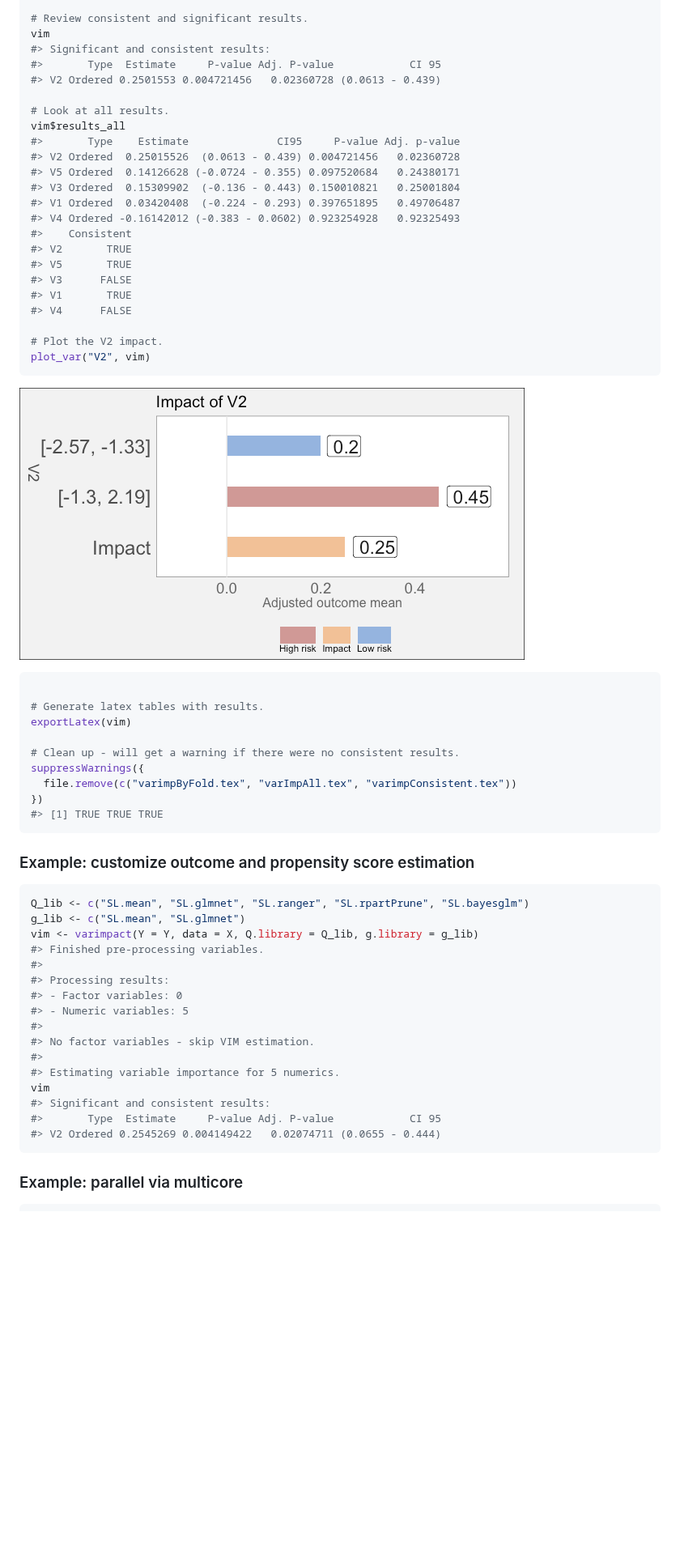
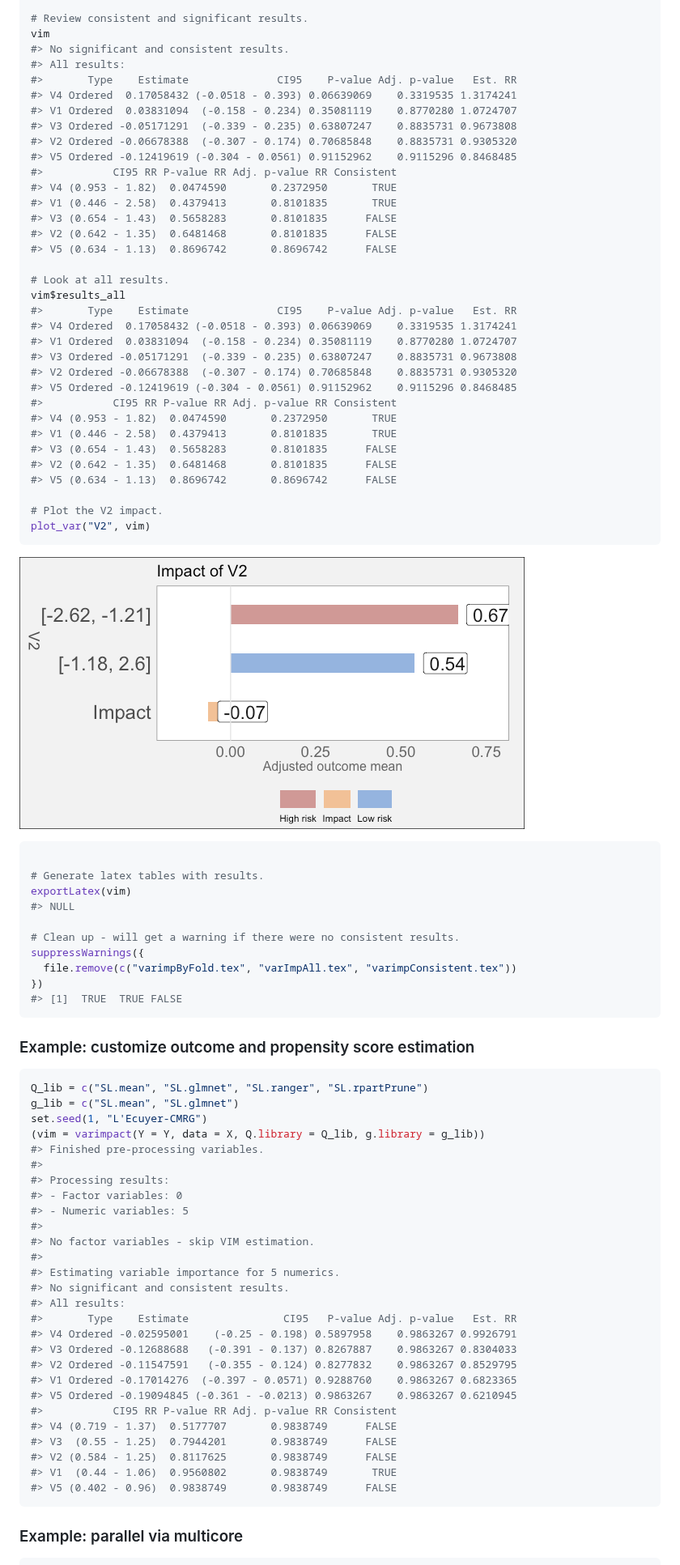
Before and after one commit to ck37/varimpact, a Markdown page: README.md, the part around one of its changes. Shown at 81% size. Drawn GitHub-style; pictures changed too: images/README-example_1-1.png; blank space fills up the shorter version.

Commit message:
readme: update and re-run

````diff
--- a/README.md
+++ b/README.md
@@ -103,24 +100,35 @@ vim <- varimpact(Y = Y, data = X)
 
 # Review consistent and significant results.
 vim
-#> Significant and consistent results:
-#>       Type  Estimate     P-value Adj. P-value            CI 95
-#> V2 Ordered 0.2501553 0.004721456   0.02360728 (0.0613 - 0.439)
+#> No significant and consistent results.
+#> All results:
+#>       Type    Estimate              CI95    P-value Adj. p-value   Est. RR
+#> V4 Ordered  0.17058432 (-0.0518 - 0.393) 0.06639069    0.3319535 1.3174241
+#> V1 Ordered  0.03831094  (-0.158 - 0.234) 0.35081119    0.8770280 1.0724707
+#> V3 Ordered -0.05171291  (-0.339 - 0.235) 0.63807247    0.8835731 0.9673808
+#> V2 Ordered -0.06678388  (-0.307 - 0.174) 0.70685848    0.8835731 0.9305320
+#> V5 Ordered -0.12419619 (-0.304 - 0.0561) 0.91152962    0.9115296 0.8468485
+#>           CI95 RR P-value RR Adj. p-value RR Consistent
+#> V4 (0.953 - 1.82)  0.0474590       0.2372950       TRUE
+#> V1 (0.446 - 2.58)  0.4379413       0.8101835       TRUE
+#> V3 (0.654 - 1.43)  0.5658283       0.8101835      FALSE
+#> V2 (0.642 - 1.35)  0.6481468       0.8101835      FALSE
+#> V5 (0.634 - 1.13)  0.8696742       0.8696742      FALSE
 
 # Look at all results.
 vim$results_all
-#>       Type    Estimate              CI95     P-value Adj. p-value
-#> V2 Ordered  0.25015526  (0.0613 - 0.439) 0.004721456   0.02360728
-#> V5 Ordered  0.14126628 (-0.0724 - 0.355) 0.097520684   0.24380171
-#> V3 Ordered  0.15309902  (-0.136 - 0.443) 0.150010821   0.25001804
-#> V1 Ordered  0.03420408  (-0.224 - 0.293) 0.397651895   0.49706487
-#> V4 Ordered -0.16142012 (-0.383 - 0.0602) 0.923254928   0.92325493
-#>    Consistent
-#> V2       TRUE
-#> V5       TRUE
-#> V3      FALSE
-#> V1       TRUE
-#> V4      FALSE
+#>       Type    Estimate              CI95    P-value Adj. p-value   Est. RR
+#> V4 Ordered  0.17058432 (-0.0518 - 0.393) 0.06639069    0.3319535 1.3174241
+#> V1 Ordered  0.03831094  (-0.158 - 0.234) 0.35081119    0.8770280 1.0724707
+#> V3 Ordered -0.05171291  (-0.339 - 0.235) 0.63807247    0.8835731 0.9673808
+#> V2 Ordered -0.06678388  (-0.307 - 0.174) 0.70685848    0.8835731 0.9305320
+#> V5 Ordered -0.12419619 (-0.304 - 0.0561) 0.91152962    0.9115296 0.8468485
+#>           CI95 RR P-value RR Adj. p-value RR Consistent
+#> V4 (0.953 - 1.82)  0.0474590       0.2372950       TRUE
+#> V1 (0.446 - 2.58)  0.4379413       0.8101835       TRUE
+#> V3 (0.654 - 1.43)  0.5658283       0.8101835      FALSE
+#> V2 (0.642 - 1.35)  0.6481468       0.8101835      FALSE
+#> V5 (0.634 - 1.13)  0.8696742       0.8696742      FALSE
 
 # Plot the V2 impact.
 plot_var("V2", vim)
@@ -132,20 +140,22 @@ plot_var("V2", vim)
 
 # Generate latex tables with results.
 exportLatex(vim)
+#> NULL
 
 # Clean up - will get a warning if there were no consistent results.
 suppressWarnings({
   file.remove(c("varimpByFold.tex", "varImpAll.tex", "varimpConsistent.tex"))
 })
-#> [1] TRUE TRUE TRUE
+#> [1]  TRUE  TRUE FALSE
 ```
 
 ### Example: customize outcome and propensity score estimation
 
 ``` r
-Q_lib <- c("SL.mean", "SL.glmnet", "SL.ranger", "SL.rpartPrune", "SL.bayesglm")
-g_lib <- c("SL.mean", "SL.glmnet")
-vim <- varimpact(Y = Y, data = X, Q.library = Q_lib, g.library = g_lib)
+Q_lib = c("SL.mean", "SL.glmnet", "SL.ranger", "SL.rpartPrune")
+g_lib = c("SL.mean", "SL.glmnet")
+set.seed(1, "L'Ecuyer-CMRG")
+(vim = varimpact(Y = Y, data = X, Q.library = Q_lib, g.library = g_lib))
 #> Finished pre-processing variables.
 #>
 #> Processing results:
@@ -155,10 +165,20 @@ vim <- varimpact(Y = Y, data = X, Q.library = Q_lib, g.library = g_lib)
 #> No factor variables - skip VIM estimation.
 #>
 #> Estimating variable importance for 5 numerics.
-vim
-#> Significant and consistent results:
-#>       Type  Estimate     P-value Adj. P-value            CI 95
-#> V2 Ordered 0.2545269 0.004149422   0.02074711 (0.0655 - 0.444)
+#> No significant and consistent results.
+#> All results:
+#>       Type    Estimate               CI95   P-value Adj. p-value   Est. RR
+#> V4 Ordered -0.02595001    (-0.25 - 0.198) 0.5897958    0.9863267 0.9926791
+#> V3 Ordered -0.12688688   (-0.391 - 0.137) 0.8267887    0.9863267 0.8304033
+#> V2 Ordered -0.11547591   (-0.355 - 0.124) 0.8277832    0.9863267 0.8529795
+#> V1 Ordered -0.17014276  (-0.397 - 0.0571) 0.9288760    0.9863267 0.6823365
+#> V5 Ordered -0.19094845 (-0.361 - -0.0213) 0.9863267    0.9863267 0.6210945
+#>           CI95 RR P-value RR Adj. p-value RR Consistent
+#> V4 (0.719 - 1.37)  0.5177707       0.9838749      FALSE
+#> V3  (0.55 - 1.25)  0.7944201       0.9838749      FALSE
+#> V2 (0.584 - 1.25)  0.8117625       0.9838749      FALSE
+#> V1  (0.44 - 1.06)  0.9560802       0.9838749       TRUE
+#> V5 (0.402 - 0.96)  0.9838749       0.9838749      FALSE
 ```
 
 ### Example: parallel via multicore
````
Also changed, not shown: other parts of README.md (+25 -23 lines), images/README-example_5-1.png, 1 other file.
